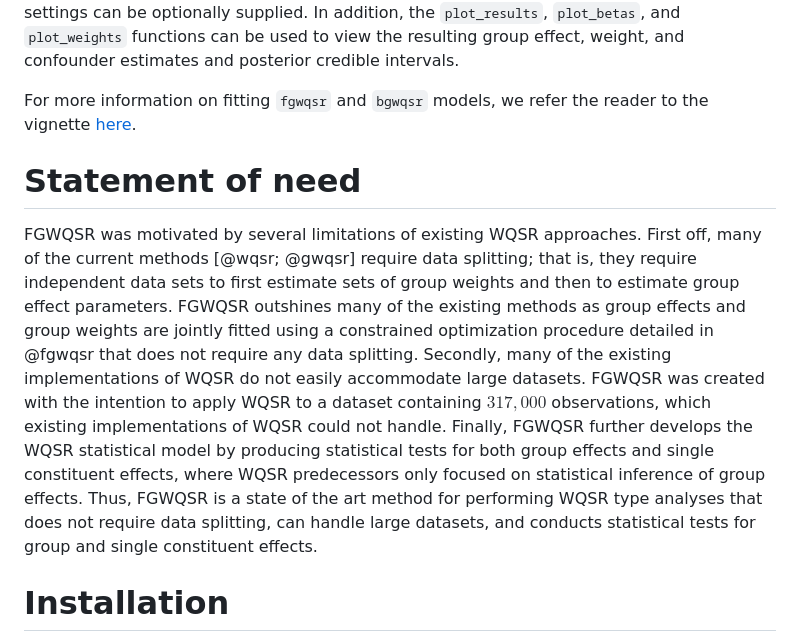
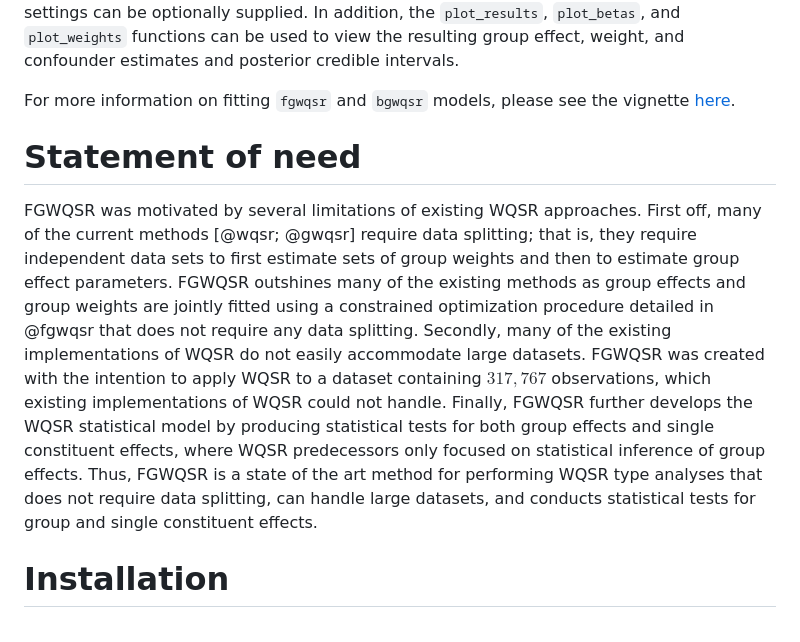
Before and after one commit to Daniel-Rud/fgwqsr, a Markdown page: paper.md, the part around the change. Drawn GitHub-style.

```diff
--- a/paper.md
+++ b/paper.md
@@ -76,12 +76,12 @@ An optional tuning parameter is the `zero_threshold_cutoff`, which is used in th
 
 In addition to an implementation of the FGWQSR model, we also include in this package an implementation of the Bayesian Grouped Weighted Quantile Sum Regression (BGWQSR) model for binary outcomes. In contrast to the implementation of BGWQSR in the `BayesGWQS` package, our implementation leverages the `runjags` Markov Chain Monte Carlo (MCMC) package to run separate MCMC chain processes in parallel.  BGWQSR models can be fit in the `fgwqsr` package using the `bgwqsr` function, where several parameters to control the MCMC settings can be optionally supplied.  In addition, the `plot_results`, `plot_betas`, and `plot_weights` functions can be used to view the resulting group effect, weight, and confounder estimates and posterior credible intervals.
 
- For more information on fitting `fgwqsr`  and `bgwqsr` models, we refer the reader to the vignette [here](https://github.com/Daniel-Rud/fgwqsr).
+For more information on fitting `fgwqsr`  and `bgwqsr` models, please see the vignette [here](https://github.com/Daniel-Rud/fgwqsr).
 
 
 # Statement of need
 
-FGWQSR was motivated by several limitations of existing WQSR approaches.  First off, many of the current methods [@wqsr; @gwqsr] require data splitting; that is, they require independent data sets to first estimate sets of group weights and then to estimate group effect parameters. FGWQSR outshines many of the existing methods as group effects and group weights are jointly fitted using a constrained optimization procedure detailed in @fgwqsr that does not require any data splitting.  Secondly, many of the existing implementations of WQSR do not easily accommodate large datasets.  FGWQSR was created with the intention to apply WQSR to a dataset containing $317,000$ observations, which existing implementations of WQSR could not handle.  Finally, FGWQSR further develops the WQSR statistical model by producing statistical tests for both group effects and single constituent effects, where WQSR predecessors only focused on statistical inference of group effects.  Thus, FGWQSR is a state of the art method for performing WQSR type analyses that does not require data splitting, can handle large datasets, and conducts statistical tests for group and single constituent effects.
+FGWQSR was motivated by several limitations of existing WQSR approaches.  First off, many of the current methods [@wqsr; @gwqsr] require data splitting; that is, they require independent data sets to first estimate sets of group weights and then to estimate group effect parameters. FGWQSR outshines many of the existing methods as group effects and group weights are jointly fitted using a constrained optimization procedure detailed in @fgwqsr that does not require any data splitting.  Secondly, many of the existing implementations of WQSR do not easily accommodate large datasets.  FGWQSR was created with the intention to apply WQSR to a dataset containing $317,767$ observations, which existing implementations of WQSR could not handle.  Finally, FGWQSR further develops the WQSR statistical model by producing statistical tests for both group effects and single constituent effects, where WQSR predecessors only focused on statistical inference of group effects.  Thus, FGWQSR is a state of the art method for performing WQSR type analyses that does not require data splitting, can handle large datasets, and conducts statistical tests for group and single constituent effects.
 
 
 
```
